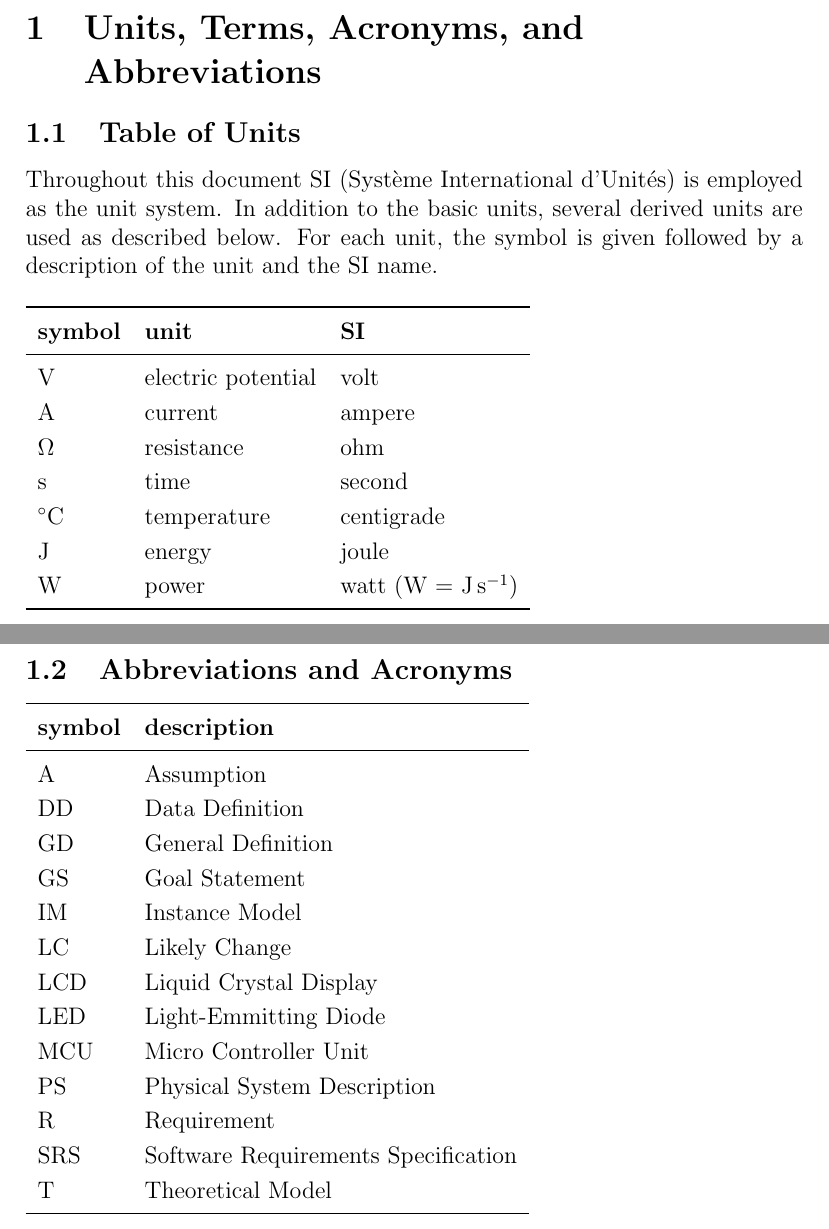
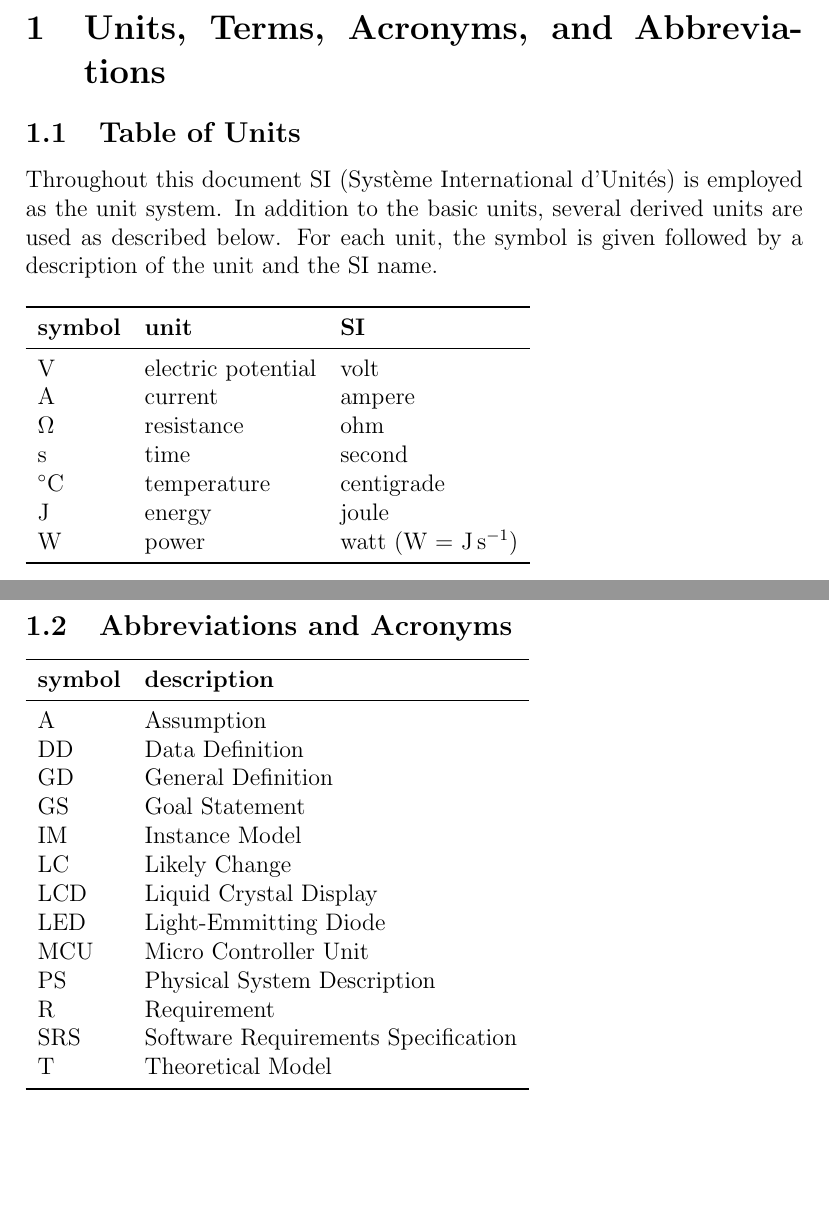
Before and after one commit to JonCels/chess-connect, a LaTeX document (docs/SRS/SRS.tex): two parts of pages 5 and 6 of 9, joined at a grey line, cut so that both start at the same text, the shorter picture padded with empty space. Compiled offline with pdfLaTeX.

Commit message:
Created template

```diff
--- a/docs/SRS/SRS.tex
+++ b/docs/SRS/SRS.tex
@@ -37,7 +37,7 @@ date & name & change\\
 
 ~\newpage
 
-\section{Units, Terms, Acronyms, and \\Abbreviations}
+\section{Units, Terms, Acronyms, and Abbreviations}
 
 \subsection{Table of Units}
 Throughout this document SI (Syst\`{e}me International d'Unit\'{e}s) is employed
@@ -45,7 +45,6 @@ as the unit system.  In addition to the basic units, several derived units are
 used as described below.  For each unit, the symbol is given followed by a
 description of the unit and the SI name.
 
-\renewcommand{\arraystretch}{1.2}
 \begin{table}[ht]
   \noindent \begin{tabular}{l l l}
     \toprule
@@ -65,5 +66,4 @@ description of the unit and the SI name.
 \subsection{Abbreviations and Acronyms}
-\renewcommand{\arraystretch}{1.2}
 \begin{tabular}{l l}
   \toprule
   \textbf{symbol} & \textbf{description}\\
```
Also changed, not shown: docs/SRS/SRS.pdf, docs/SRS/SRS.tex (2 more changed lines).
